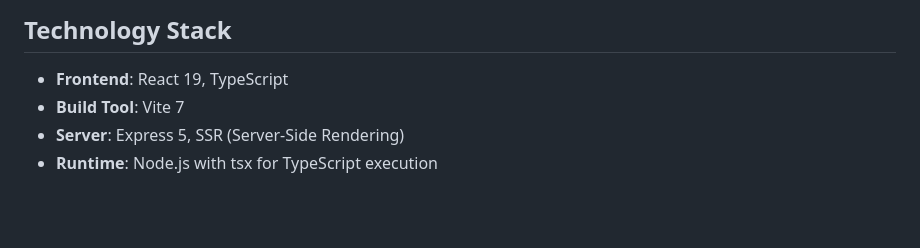
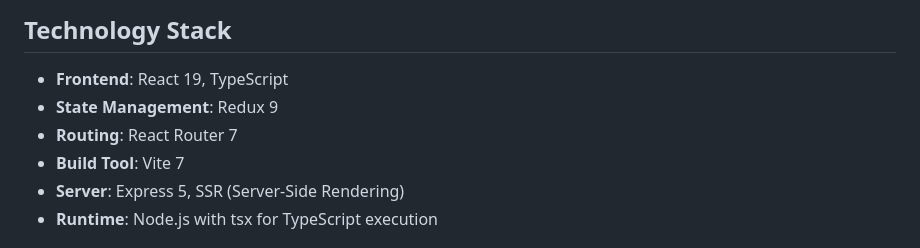
Before and after one commit to Cloudyaa/ssr-react-redux-ts-boiler, a Markdown page: README.md, the part around the change. GitHub-like rendering; blank space fills up the shorter version.

```diff
--- a/README.md
+++ b/README.md
@@ -81,6 +81,8 @@ is-cloudy-weather-app/
 ## Technology Stack
 
 - **Frontend**: React 19, TypeScript
+- **State Management**: Redux 9
+- **Routing**: React Router 7
 - **Build Tool**: Vite 7
 - **Server**: Express 5, SSR (Server-Side Rendering)
 - **Runtime**: Node.js with tsx for TypeScript execution
```
Also changed, not shown: README-PL.md (+2 -0 lines).
